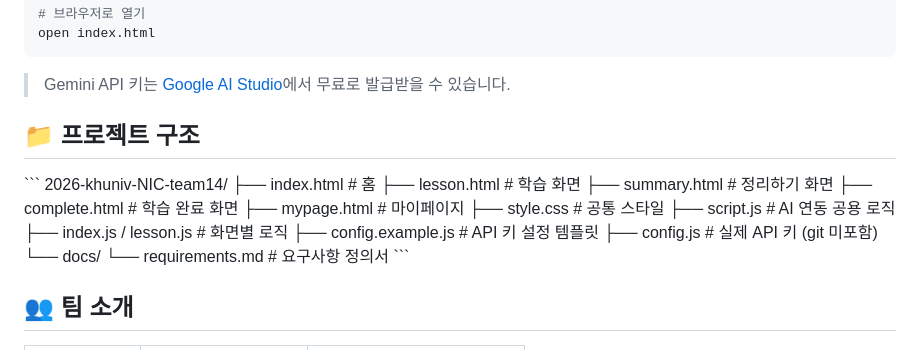
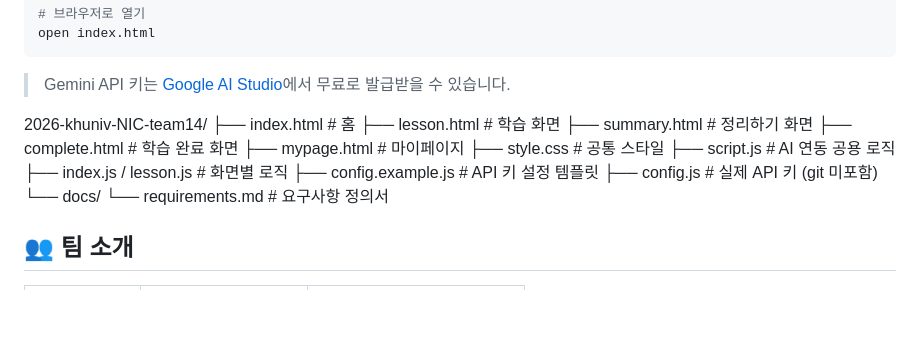
Before and after one commit to nxtcloud-edu/2026-khuniv-NIC-team14, a Markdown page: README.md, the part around the change. GitHub-like rendering; blank space fills up the shorter version.

Commit message:
Update README to remove project structure section
Removed project structure section from README.

```diff
--- a/README.md
+++ b/README.md
@@ -64,10 +64,6 @@ open index.html
 
 > Gemini API 키는 [Google AI Studio](https://aistudio.google.com)에서 무료로 발급받을 수 있습니다.
 
-
-## 📁 프로젝트 구조
-
-\`\`\`
 2026-khuniv-NIC-team14/
 ├── index.html          # 홈
 ├── lesson.html          # 학습 화면
@@ -81,7 +77,6 @@ open index.html
 ├── config.js                 # 실제 API 키 (git 미포함)
 └── docs/
     └── requirements.md      # 요구사항 정의서
-\`\`\`
 
 ## 👥 팀 소개
 
```
